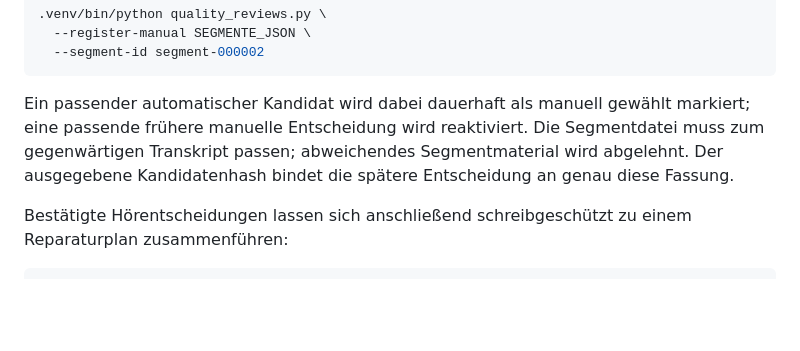
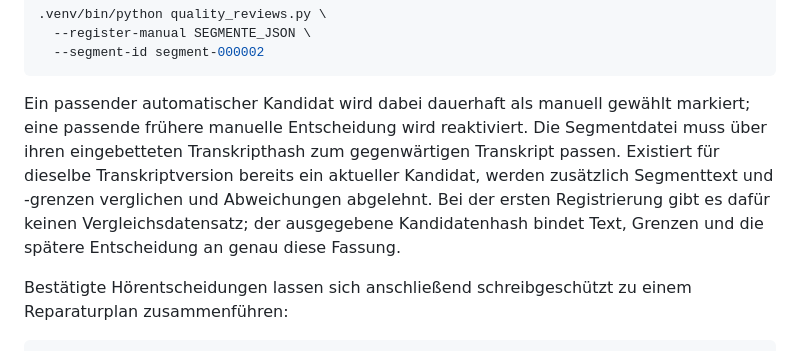
Before and after one commit to ddumdi11/transkription-prototyp, a Markdown page: README.md, the part around the change. Rendered like a GitHub page; blank space fills up the shorter version.

Commit message:
Clarify manual segment validation guarantees

```diff
--- a/README.md
+++ b/README.md
@@ -347,9 +347,12 @@ registrieren:
 
 Ein passender automatischer Kandidat wird dabei dauerhaft als manuell gewählt
 markiert; eine passende frühere manuelle Entscheidung wird reaktiviert. Die
-Segmentdatei muss zum gegenwärtigen Transkript passen; abweichendes
-Segmentmaterial wird abgelehnt. Der ausgegebene Kandidatenhash bindet die
-spätere Entscheidung an genau diese Fassung.
+Segmentdatei muss über ihren eingebetteten Transkripthash zum gegenwärtigen
+Transkript passen. Existiert für dieselbe Transkriptversion bereits ein aktueller
+Kandidat, werden zusätzlich Segmenttext und -grenzen verglichen und Abweichungen
+abgelehnt. Bei der ersten Registrierung gibt es dafür keinen Vergleichsdatensatz;
+der ausgegebene Kandidatenhash bindet Text, Grenzen und die spätere Entscheidung
+an genau diese Fassung.
 
 Bestätigte Hörentscheidungen lassen sich anschließend schreibgeschützt zu
 einem Reparaturplan zusammenführen:
```
Also changed, not shown: docs/INBOX_WATCHER.md (+5 -2 lines).
